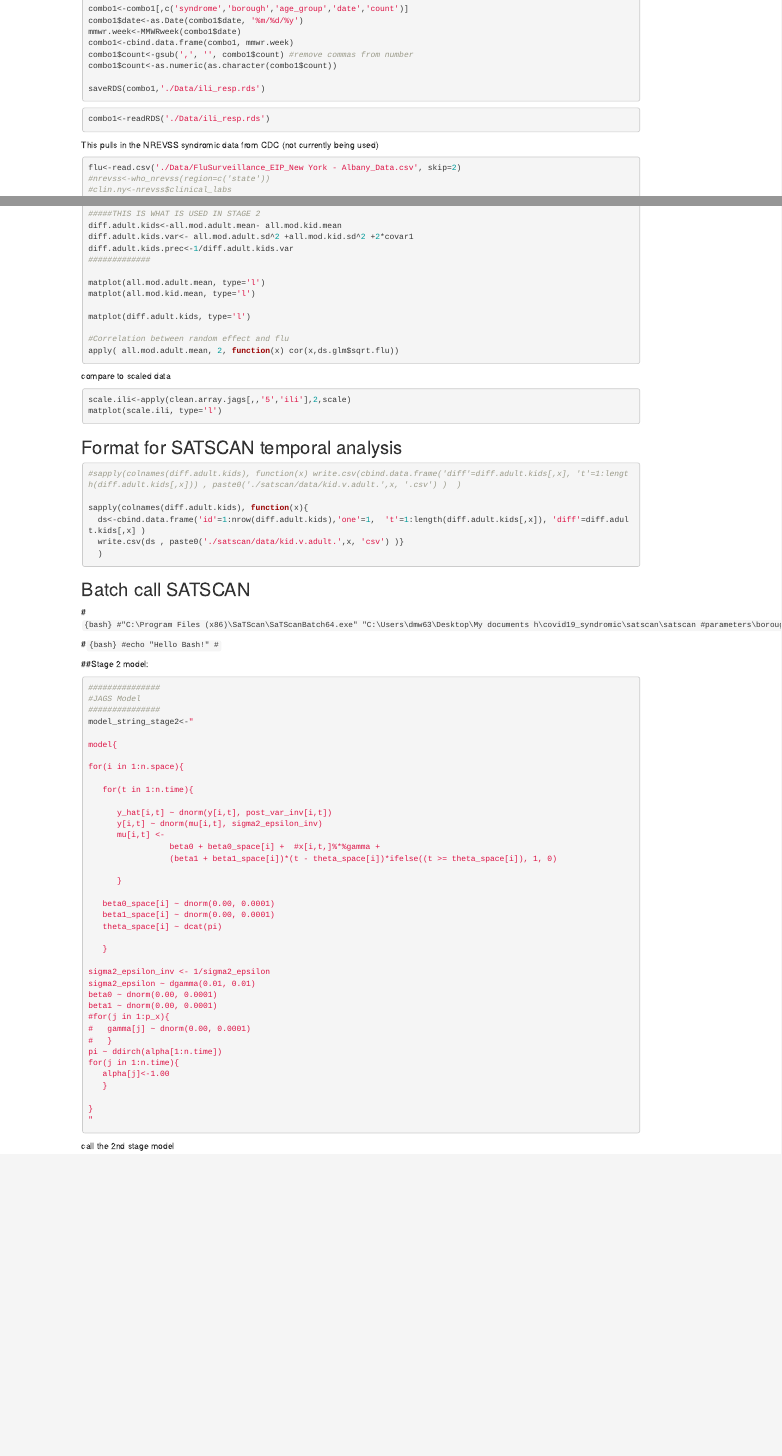
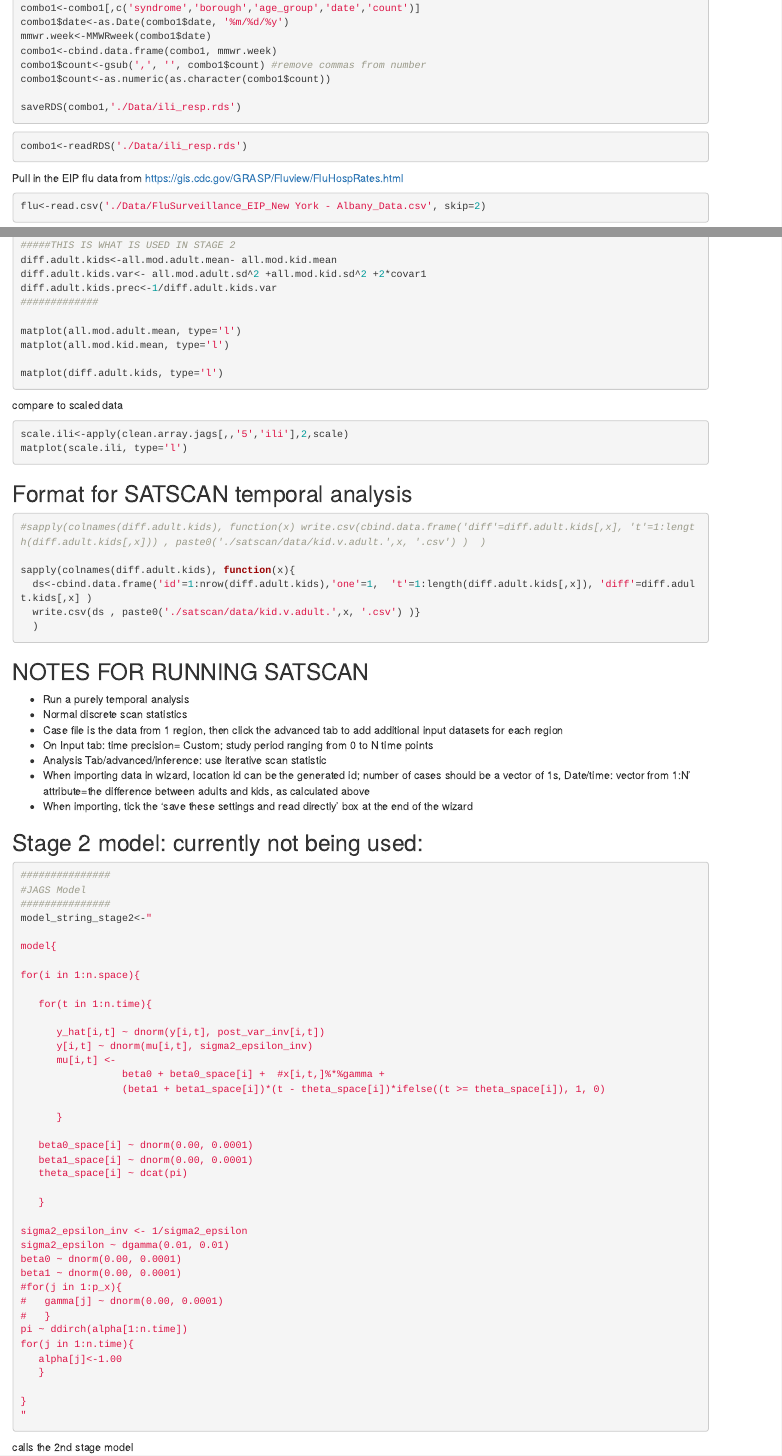
Before and after one commit to weinbergerlab/covid19_syndromic, an R Markdown document (R/syndromic_nyc.Rmd): the page in a window 1100 px wide, from 330 px down before the commit and from 410 px down after it, so that both start at the same text, and a second part further down, joined at a grey line. Rendered offline with R 4.5, knitr and Pandoc, with nearby package versions; the code chunks are not run, so their results and figures are left out.

Commit message:
satscan notes

````diff
--- a/R/syndromic_nyc.Rmd
+++ b/R/syndromic_nyc.Rmd
@@ -50,9 +50,13 @@ saveRDS(combo1,'./Data/ili_resp.rds')
 combo1<-readRDS('./Data/ili_resp.rds')
 ```
 
+Pull in the EIP flu data  from https://gis.cdc.gov/GRASP/Fluview/FluHospRates.html
+```{r}
+flu<-read.csv('./Data/FluSurveillance_EIP_New York - Albany_Data.csv', skip=2)
+```
+
 This pulls in the NREVSS syndromic data from CDC (not currently being used)
 ```{r}
-flu<-read.csv('./Data/FluSurveillance_EIP_New York - Albany_Data.csv', skip=2)
 #nrevss<-who_nrevss(region=c('state'))
 #clin.ny<-nrevss$clinical_labs
 #clin.ny<-clin.ny[clin.ny$region=='New York',]
@@ -294,8 +298,6 @@ matplot(all.mod.kid.mean, type='l')
 
 matplot(diff.adult.kids, type='l')
 
-#Correlation between random effect and flu
-apply( all.mod.adult.mean, 2, function(x) cor(x,ds.glm$sqrt.flu))
 
 ```
 compare to scaled data
@@ -312,28 +314,25 @@ matplot(scale.ili, type='l')
 
 sapply(colnames(diff.adult.kids), function(x){
   ds<-cbind.data.frame('id'=1:nrow(diff.adult.kids),'one'=1,  't'=1:length(diff.adult.kids[,x]), 'diff'=diff.adult.kids[,x] )
-  write.csv(ds , paste0('./satscan/data/kid.v.adult.',x, 'csv') )}
+  write.csv(ds , paste0('./satscan/data/kid.v.adult.',x, '.csv') )}
   )
 
 ```
 
-## Batch call SATSCAN
-
-#```{bash}
-#"C:\Program Files (x86)\SaTScan\SaTScanBatch64.exe" "C:\Users\dmw63\Desktop\My documents h\covid19_syndromic\satscan\satscan #parameters\borough temporal.prm"
-#```
-
-#```{bash}
-#echo "Hello Bash!"
-#```
+## NOTES FOR RUNNING SATSCAN
+- Run a purely temporal analysis
+- Normal discrete scan statistics
+- Case file is the data from 1 region, then click the advanced tab to add additional input datasets for each region
+- On Input tab: time precision= Custom; study period ranging from 0 to N time points
+- Analysis Tab/advanced/inference: use iterative scan statistic
+- When importing data in wizard, location id can be the generated id; number of cases should be a vector of 1s, Date/time: vector from 1:N' attribute=the difference between adults and kids, as calculated above
+- When importing, tick the 'save these settings and read directly' box at the end of the wizard
 
 
 
 
 
-
-
-##Stage 2 model:
+## Stage 2 model: currently not being used:
 ```{r}
 ###############
 #JAGS Model
@@ -378,4 +377,4 @@ for(j in 1:n.time){
 
 ```
 
-call the 2nd stage model
+calls the 2nd stage model
````
Also changed, not shown: R/syndromic_nyc.Rmd (7 more changed lines).
